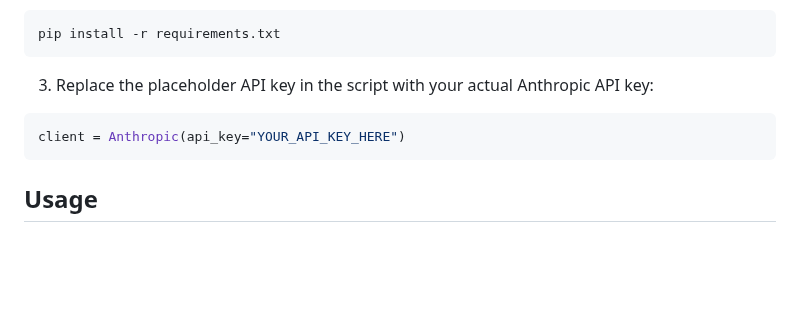
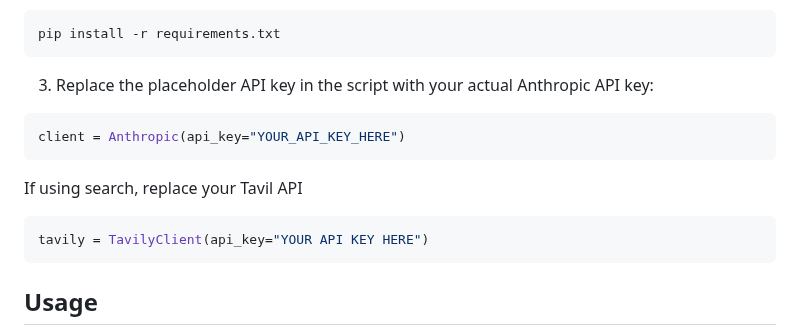
Before and after one commit to Doriandarko/maestro, a Markdown page: README.md, the part around the change. Drawn GitHub-style; blank space fills up the shorter version.

````diff
--- a/README.md
+++ b/README.md
@@ -57,6 +57,11 @@ pip install -r requirements.txt
 client = Anthropic(api_key="YOUR_API_KEY_HERE")
 ```
 
+If using search, replace your Tavil API
+```python
+tavily = TavilyClient(api_key="YOUR API KEY HERE")
+```
+
 ## Usage
 
 1. Open a terminal or command prompt and navigate to the directory containing the script.
````
